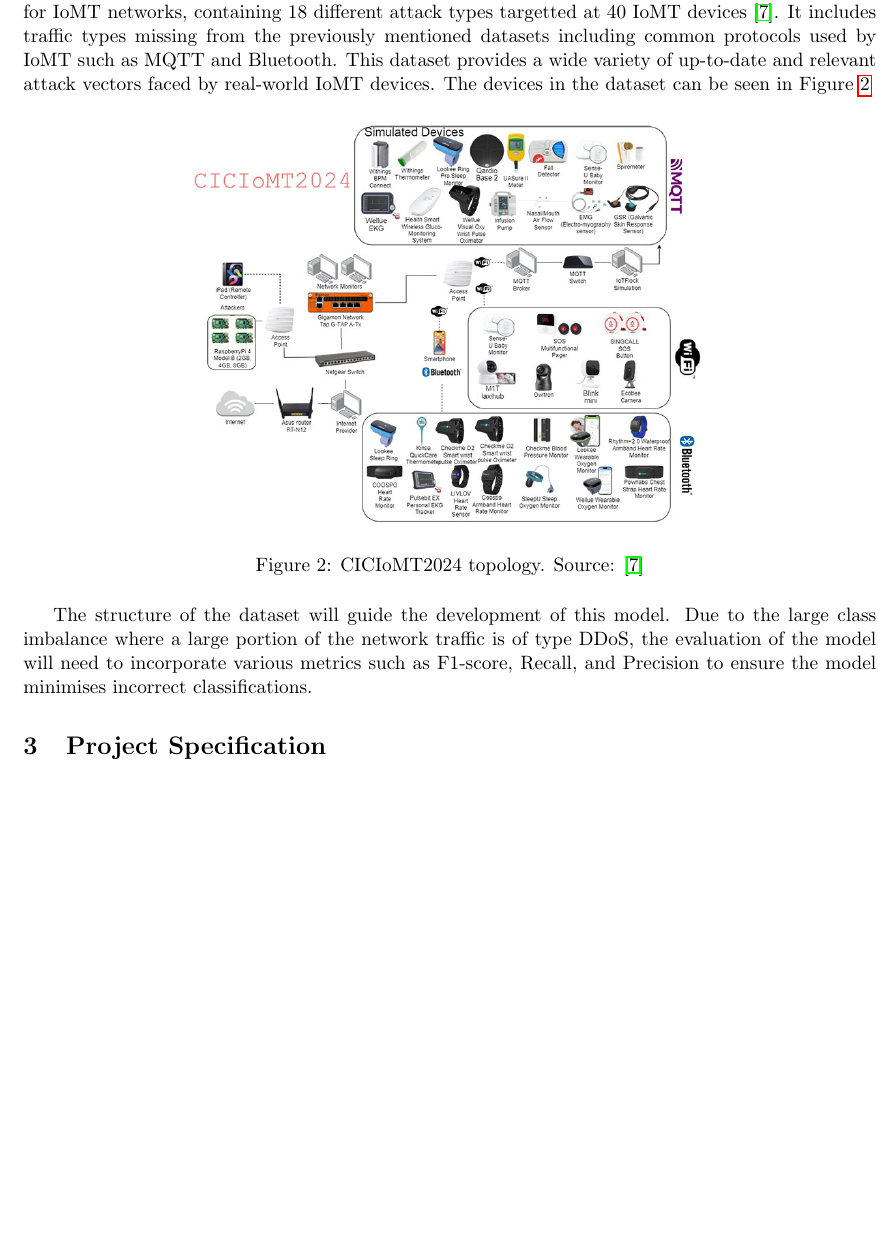
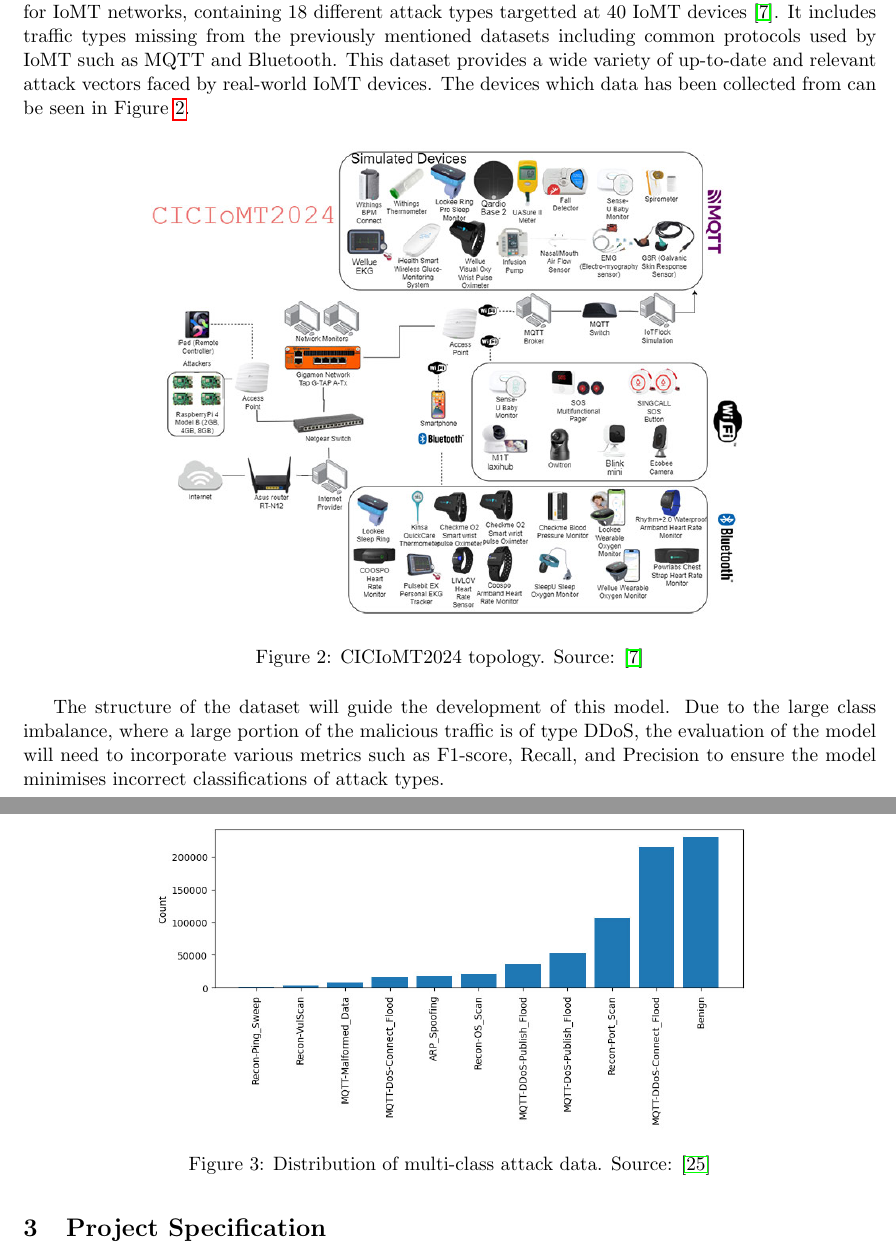
Before and after one commit to sssspppuud/Network-Intrusion-Detection-System-with-Explainable-Deep-Learning, a LaTeX document (Report/main.tex): part of page 5 of 10 before the commit and two parts of pages 5 and 6 of 10 after it, the two joined at a grey line, cut so that both start at the same text, the shorter picture padded with empty space. Compiled offline with pdfLaTeX.

Commit message:
Added another figure

```diff
--- a/Report/main.tex
+++ b/Report/main.tex
@@ -143,14 +143,20 @@
 The accuracy and reliability of Machine Learning (ML) based Intrusion Detection Systems (IDS) are primarily dependent on the quality and the realism of the data used to train, validate, and test the model. This is especially important in IoMT settings because the data transmitted in these networks are fundamentally more sensitive than a typical IoT network, making the need for secure communications essential. This section will critically evaluate the available datasets that have previously been used in ML-driven IDS models, discuss the limitations, and justify the selection of the CIC2024 IoMT Dataset for this projects specific focus.
 The dataset, NSL-KDD \cite{nslkdddataset}, frequently mentioned in the previous sections of this literature review, has been used extensively in training IDS models. This dataset was synthesised to improve upon its predecessor (KDD’99) \cite{kddanalysis} and has been able to produce promising results in many research applications. However, this dataset has drawbacks such as its high redundancy of its records, which can lead to poor generalization in ML models \cite{revathi2013detailed}. This dataset would not be suitable for the model proposed in this report because it does not reflect attacks faced in an IoMT system, and does not feature more modern attack types.
 Newer datasets provide significant improvements of NSL-KDD, one notable example is the CICIDS2017 dataset \cite{cicids2017dataset}, this dataset includes more up-to-date and realistic network traffic found in IoT networks. However, this would also not be suited to IoMT systems due to it not containing common examples of network traffic, such as lightweight protocols MQTT and Bluetooth, which are used by IoMT devices.
-To maximise the realism of the data used to train the proposed model, this project will use the CIC2024 IoMT Dataset \cite{cic2024iomtdataset}. This dataset was specifically designed for developing and benchmarking network security systems for IoMT networks, containing 18 different attack types targetted at 40 IoMT devices \cite{dadkhah2024ciciomt2024}. It includes traffic types missing from the previously mentioned datasets including common protocols used by IoMT such as MQTT and Bluetooth. This dataset provides a wide variety of up-to-date and relevant attack vectors faced by real-world IoMT devices. The devices in the dataset can be seen in Figure \ref{fig:CIC2024IoMT_Toplogy}
+To maximise the realism of the data used to train the proposed model, this project will use the CIC2024 IoMT Dataset \cite{cic2024iomtdataset}. This dataset was specifically designed for developing and benchmarking network security systems for IoMT networks, containing 18 different attack types targetted at 40 IoMT devices \cite{dadkhah2024ciciomt2024}. It includes traffic types missing from the previously mentioned datasets including common protocols used by IoMT such as MQTT and Bluetooth. This dataset provides a wide variety of up-to-date and relevant attack vectors faced by real-world IoMT devices. The devices which data has been collected from can be seen in Figure \ref{fig:CIC2024IoMT_Toplogy}.
 \begin{figure}[H]
     \centering
-    \includegraphics[width=0.6\linewidth]{images/inline-topology.jpg}
+    \includegraphics[width=0.7\linewidth]{images/inline-topology.jpg}
     \caption{CICIoMT2024 topology. Source: \cite{dadkhah2024ciciomt2024}}
     \label{fig:CIC2024IoMT_Toplogy}
 \end{figure}
-The structure of the dataset will guide the development of this model. Due to the large class imbalance where a large portion of the network traffic is of type DDoS, the evaluation of the model will need to incorporate various metrics such as F1-score, Recall, and Precision to ensure the model minimises incorrect classifications.
+The structure of the dataset will guide the development of this model. Due to the large class imbalance, where a large portion of the malicious traffic is of type DDoS, the evaluation of the model will need to incorporate various metrics such as F1-score, Recall, and Precision to ensure the model minimises incorrect classifications of attack types.
+\begin{figure}[H]
+    \centering
+    \includegraphics[width=0.7\linewidth]{images/multiclass_dist.jpg}
+    \caption{Distribution of multi-class attack data. Source: \cite{cic2024iomtdataset}}
+    \label{fig:CIC2024IoMT_Distribution}
+\end{figure}
 
 
 \section{Project Specification}
```
Also changed, not shown: Report/images/multiclass_dist.jpg (added), Report/main.pdf, Report/main.tex (2 more changed lines).
